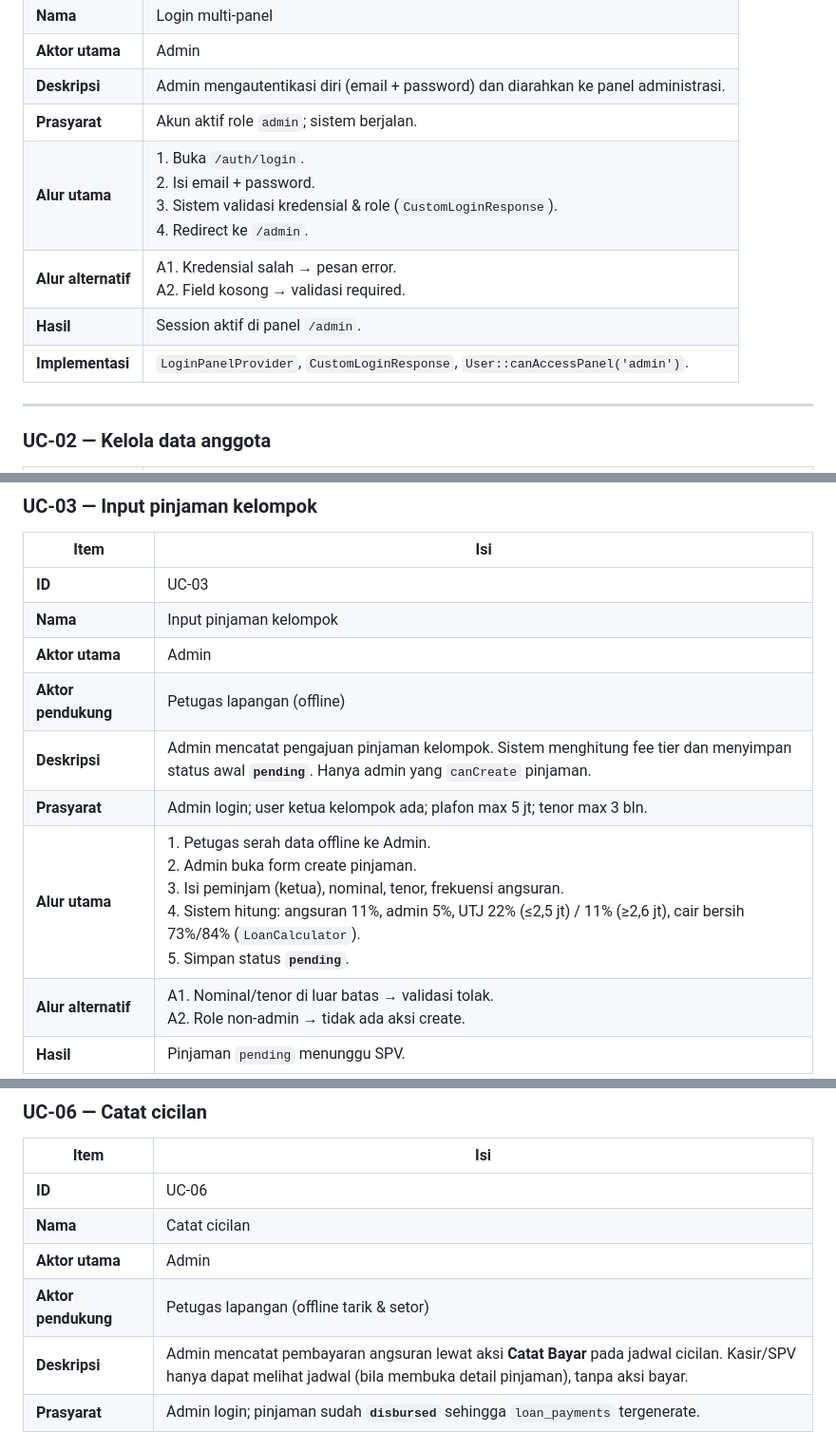
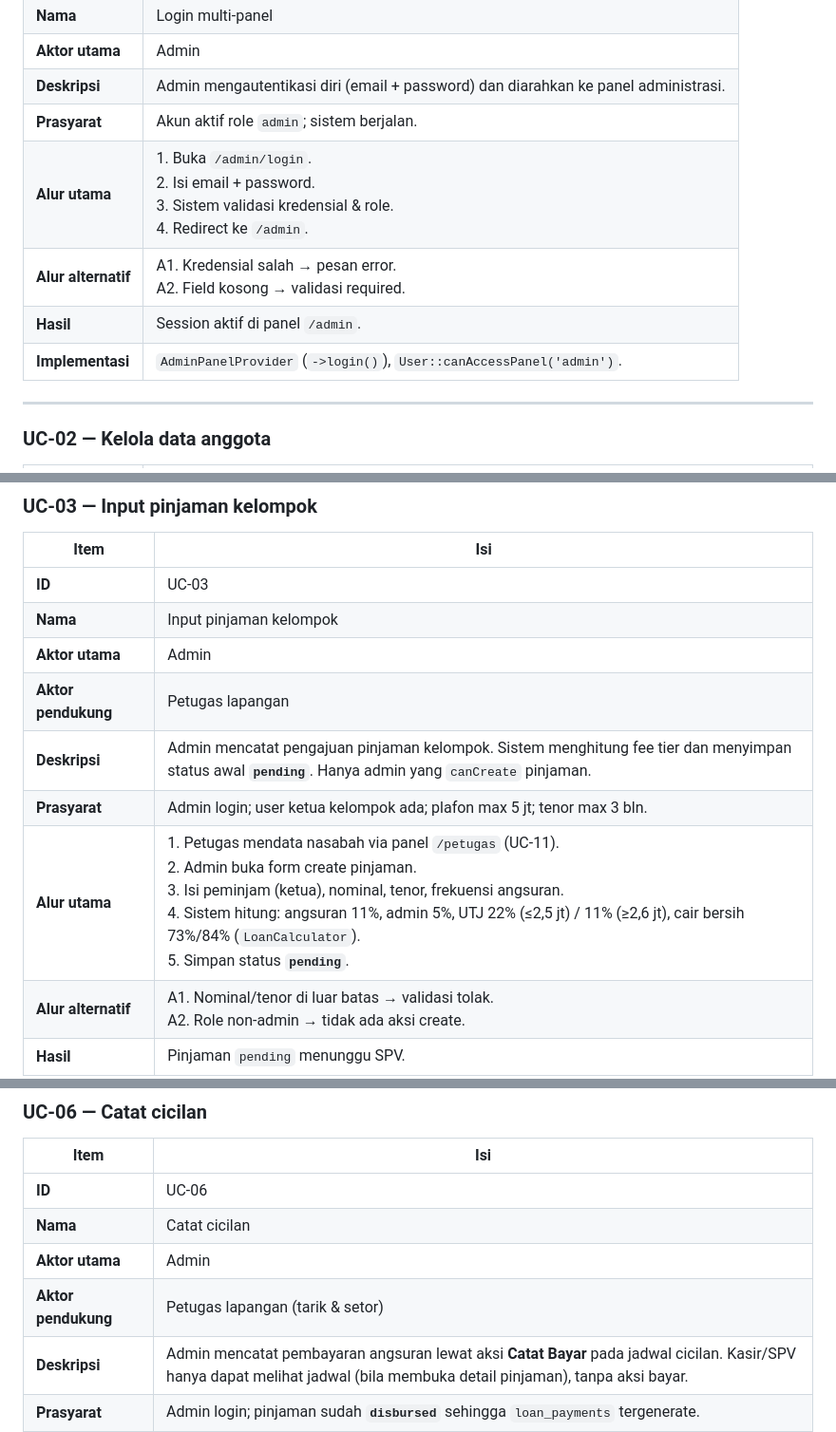
Before and after one commit to adrianakbar/karya_tantri_abadi, a Markdown page: DESKRIPSI_USE_CASE_PER_ROLE.md, 3 parts joined by grey strips. Shown at 95% size. Rendered like a GitHub page.

```diff
--- a/DESKRIPSI_USE_CASE_PER_ROLE.md
+++ b/DESKRIPSI_USE_CASE_PER_ROLE.md
@@ -60,10 +62,10 @@
 | **Aktor utama** | Admin |
 | **Deskripsi** | Admin mengautentikasi diri (email + password) dan diarahkan ke panel administrasi. |
 | **Prasyarat** | Akun aktif role `admin`; sistem berjalan. |
-| **Alur utama** | 1. Buka `/auth/login`.<br>2. Isi email + password.<br>3. Sistem validasi kredensial & role (`CustomLoginResponse`).<br>4. Redirect ke `/admin`. |
+| **Alur utama** | 1. Buka `/admin/login`.<br>2. Isi email + password.<br>3. Sistem validasi kredensial & role.<br>4. Redirect ke `/admin`. |
 | **Alur alternatif** | A1. Kredensial salah → pesan error.<br>A2. Field kosong → validasi required. |
 | **Hasil** | Session aktif di panel `/admin`. |
-| **Implementasi** | `LoginPanelProvider`, `CustomLoginResponse`, `User::canAccessPanel('admin')`. |
+| **Implementasi** | `AdminPanelProvider` (`->login()`), `User::canAccessPanel('admin')`. |
 
 ---
 
@@ -90,10 +92,10 @@
 | **ID** | UC-03 |
 | **Nama** | Input pinjaman kelompok |
 | **Aktor utama** | Admin |
-| **Aktor pendukung** | Petugas lapangan (offline) |
+| **Aktor pendukung** | Petugas lapangan |
 | **Deskripsi** | Admin mencatat pengajuan pinjaman kelompok. Sistem menghitung fee tier dan menyimpan status awal **`pending`**. Hanya admin yang `canCreate` pinjaman. |
 | **Prasyarat** | Admin login; user ketua kelompok ada; plafon max 5 jt; tenor max 3 bln. |
-| **Alur utama** | 1. Petugas serah data offline ke Admin.<br>2. Admin buka form create pinjaman.<br>3. Isi peminjam (ketua), nominal, tenor, frekuensi angsuran.<br>4. Sistem hitung: angsuran 11%, admin 5%, UTJ 22% (≤2,5 jt) / 11% (≥2,6 jt), cair bersih 73%/84% (`LoanCalculator`).<br>5. Simpan status **`pending`**. |
+| **Alur utama** | 1. Petugas mendata nasabah via panel `/petugas` (UC-11).<br>2. Admin buka form create pinjaman.<br>3. Isi peminjam (ketua), nominal, tenor, frekuensi angsuran.<br>4. Sistem hitung: angsuran 11%, admin 5%, UTJ 22% (≤2,5 jt) / 11% (≥2,6 jt), cair bersih 73%/84% (`LoanCalculator`).<br>5. Simpan status **`pending`**. |
 | **Alur alternatif** | A1. Nominal/tenor di luar batas → validasi tolak.<br>A2. Role non-admin → tidak ada aksi create. |
 | **Hasil** | Pinjaman `pending` menunggu SPV. |
 | **Implementasi** | `LoanResource::canCreate()` admin only; `LoanCalculator`; admin `canEdit` hanya jika status `pending`/`rejected`. |
@@ -107,7 +109,7 @@
 | **ID** | UC-06 |
 | **Nama** | Catat cicilan |
 | **Aktor utama** | Admin |
-| **Aktor pendukung** | Petugas lapangan (offline tarik & setor) |
+| **Aktor pendukung** | Petugas lapangan (tarik & setor) |
 | **Deskripsi** | Admin mencatat pembayaran angsuran lewat aksi **Catat Bayar** pada jadwal cicilan. Kasir/SPV hanya dapat melihat jadwal (bila membuka detail pinjaman), tanpa aksi bayar. |
 | **Prasyarat** | Admin login; pinjaman sudah **`disbursed`** sehingga `loan_payments` tergenerate. |
 | **Alur utama** | 1. Petugas setor cicilan ke Admin.<br>2. Admin buka Detail pinjaman → relasi Jadwal Cicilan.<br>3. Admin **Catat Bayar** (nominal, tanggal, catatan).<br>4. Sistem update `loan_payments` (paid/partial) dan sisa hutang pinjaman.<br>5. Jika seluruh angsuran lunas → status pinjaman menuju completed/lunas. |
```
Also changed, not shown: other parts of DESKRIPSI_USE_CASE_PER_ROLE.md (+41 -24 lines).
